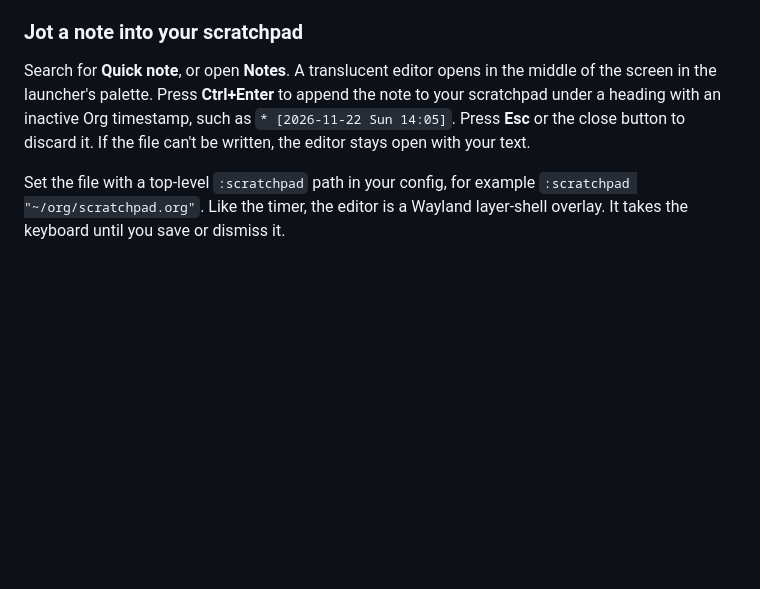
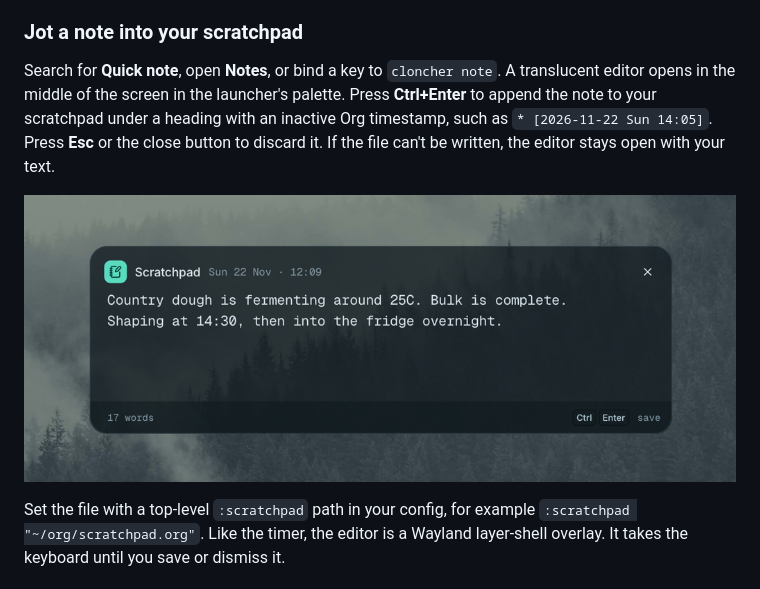
Before and after one commit to licht1stein/cloncher, a Markdown page: README.md, the part around the change. Rendered like a GitHub page; pictures changed too: docs/media/quick-note.png (added); blank space fills up the shorter version.

Commit message:
Open the quick note from Hyper+/ and fix the menu item
- Add cloncher note, which runs the editor in the hotkey client's own process.
- Read :scratchpad from the config file: daemon effects run outside the session's configuration binding, so the menu item always reported a missing path.
- Make the card slightly more opaque and show it in the README.

```diff
--- a/README.md
+++ b/README.md
@@ -55,7 +55,9 @@ With a running stopwatch selected, press **Ctrl+Enter** to record a lap, or choo
 
 ### Jot a note into your scratchpad
 
-Search for **Quick note**, or open **Notes**. A translucent editor opens in the middle of the screen in the launcher's palette. Press **Ctrl+Enter** to append the note to your scratchpad under a heading with an inactive Org timestamp, such as `* [2026-11-22 Sun 14:05]`. Press **Esc** or the close button to discard it. If the file can't be written, the editor stays open with your text.
+Search for **Quick note**, open **Notes**, or bind a key to `cloncher note`. A translucent editor opens in the middle of the screen in the launcher's palette. Press **Ctrl+Enter** to append the note to your scratchpad under a heading with an inactive Org timestamp, such as `* [2026-11-22 Sun 14:05]`. Press **Esc** or the close button to discard it. If the file can't be written, the editor stays open with your text.
+
+![Quick note editor over the desktop wallpaper, with a two-line note, a word count, and the Ctrl+Enter save hint](docs/media/quick-note.png)
 
 Set the file with a top-level `:scratchpad` path in your config, for example `:scratchpad "~/org/scratchpad.org"`. Like the timer, the editor is a Wayland layer-shell overlay. It takes the keyboard until you save or dismiss it.
 
```
Also changed, not shown: 3 other files.
